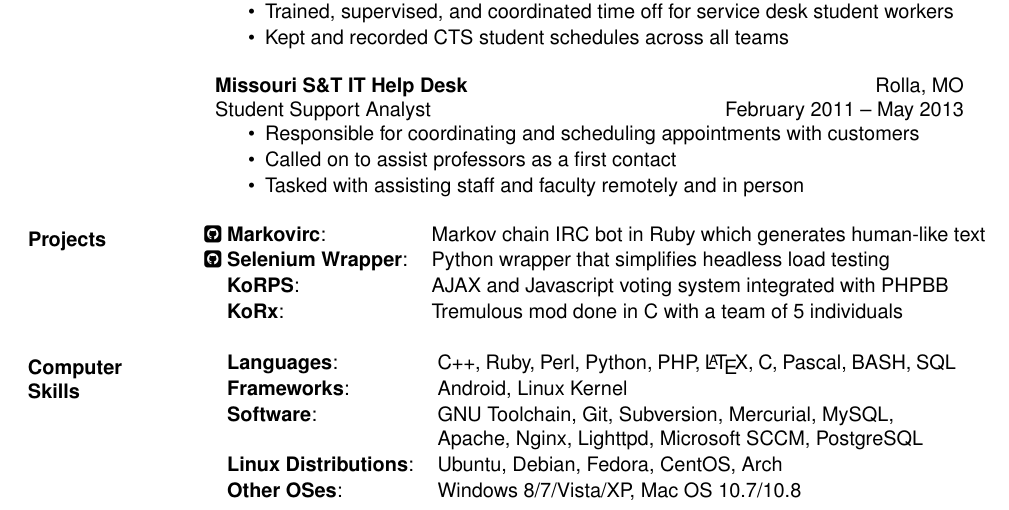
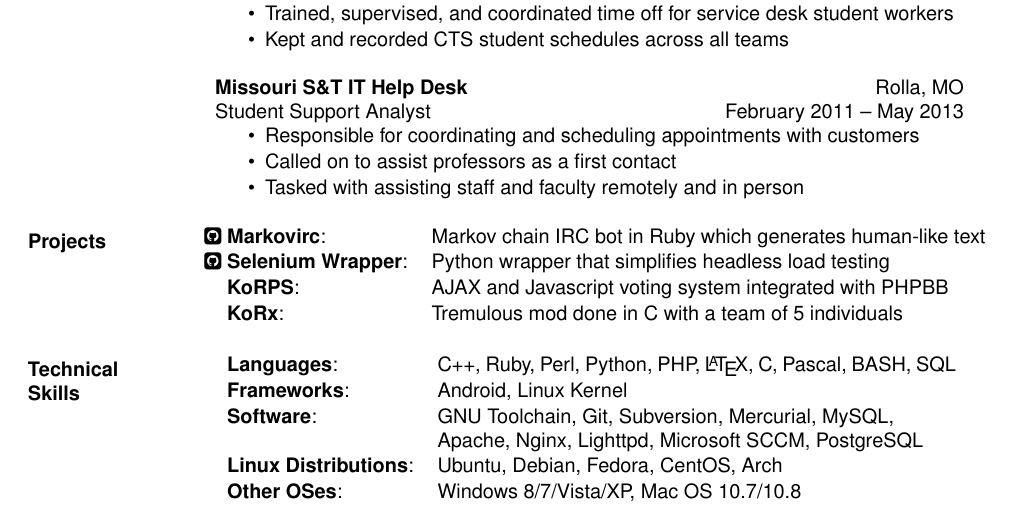
Before and after one commit to spilla13/resume, a LaTeX CV (resume.tex): part of the page, cut so that both start at the same text. Compiled offline with XeLaTeX; a LaTeX package or settings file that is missing is left out.

Commit message:
Fixes #1 , changes comp. skills to tech. skills

```diff
--- a/resume.tex
+++ b/resume.tex
@@ -100,8 +100,8 @@
         \textbf{KoRx}:                        & Tremulous mod done in C with a team of 5 individuals \\ [1pt]
       \end{tabular}
 
-    % Tabulate Computer Skills; p{3in} defines paragraph 3 inches wide
-    \section{Computer \\ Skills}
+    % Tabulate Technical Skills; p{3in} defines paragraph 3 inches wide
+    \section{Technical \\ Skills}
       \begin{tabular}{l p{3.6in}}
         \textbf{Languages}:                   & C++, Ruby, Perl, Python, PHP, \LaTeX, C, Pascal, BASH, SQL \\ [1pt]
         \textbf{Frameworks}:                  & Android, Linux Kernel \\ [1pt]
```
